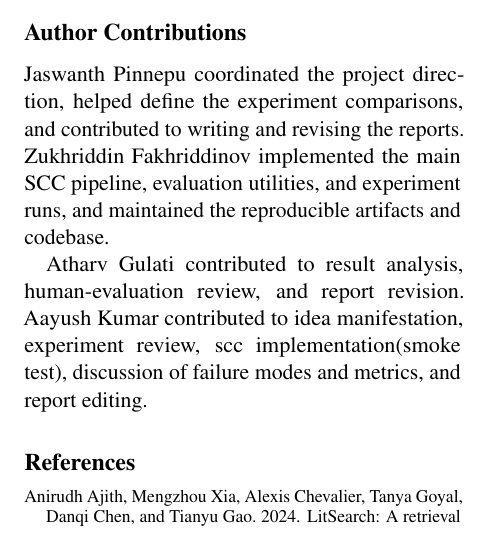
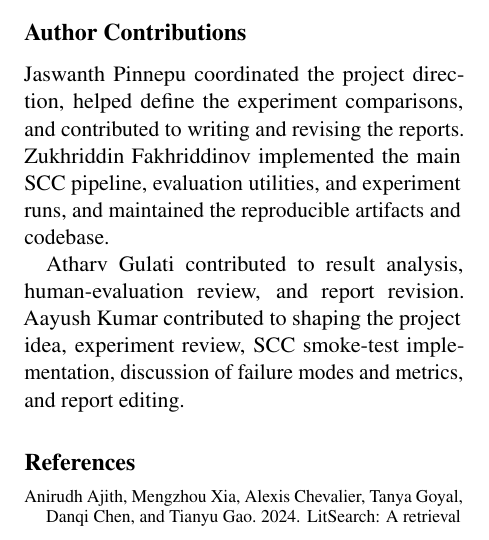
Before and after one commit to JaswanthP6878/Citation_groundedQA_using_SLM, a LaTeX paper (reports/final_report.tex): part of one column of page 5 of 6, cut so that both start at the same text. Compiled offline with pdfLaTeX.

Commit message:
Rebuild final report PDF

```diff
--- a/reports/final_report.tex
+++ b/reports/final_report.tex
@@ -231,7 +231,7 @@ The project therefore succeeds on its main goal. We built a fully local, reprodu
 
 Jaswanth Pinnepu coordinated the project direction, helped define the experiment comparisons, and contributed to writing and revising the reports. Zukhriddin Fakhriddinov implemented the main SCC pipeline, evaluation utilities, and experiment runs, and maintained the reproducible artifacts and codebase.
 
-Atharv Gulati contributed to result analysis, human-evaluation review, and report revision. Aayush Kumar contributed to idea manifestation, experiment review, scc implementation(smoke test), discussion of failure modes and metrics, and report editing.
+Atharv Gulati contributed to result analysis, human-evaluation review, and report revision. Aayush Kumar contributed to shaping the project idea, experiment review, SCC smoke-test implementation, discussion of failure modes and metrics, and report editing.
 
 {\small
 \bibliographystyle{acl_natbib}
```
Also changed, not shown: reports/final_report.pdf.
